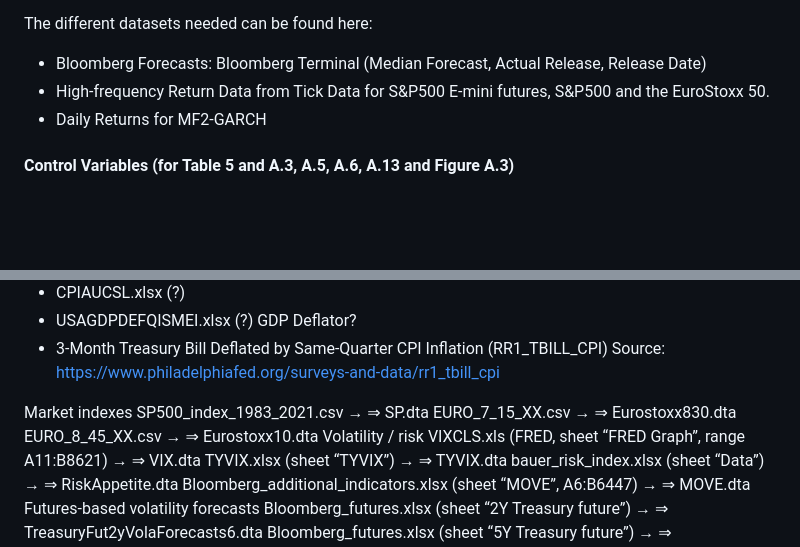
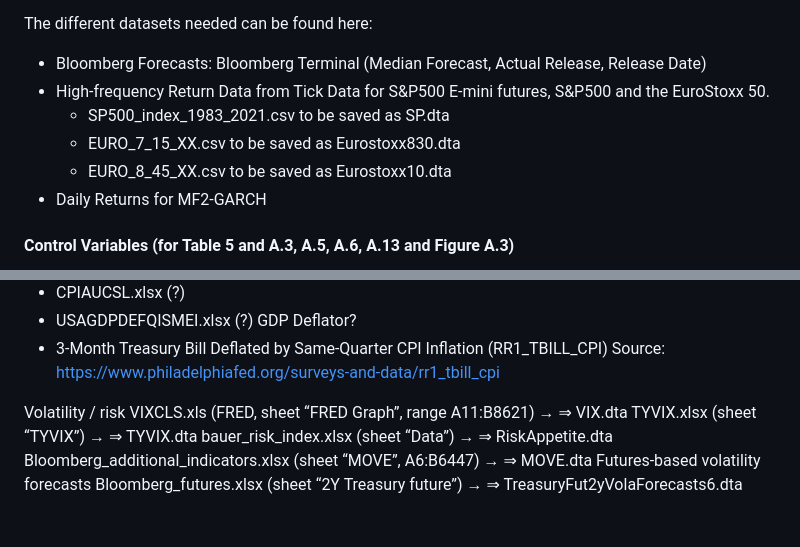
Before and after one commit to juliustheodor/long-term-volatility-news, a Markdown page: README.md, 2 parts joined by grey strips. Rendered like a GitHub page; blank space fills up the shorter version.

```diff
--- a/README.md
+++ b/README.md
@@ -12,6 +12,9 @@ While the high-frequency return data (purchased from TickData) and the announcem
 The different datasets needed can be found here:
 * Bloomberg Forecasts: Bloomberg Terminal (Median Forecast, Actual Release, Release Date)
 * High-frequency Return Data from Tick Data for S&P500 E-mini futures, S&P500 and the EuroStoxx 50.
+    * SP500_index_1983_2021.csv to be saved as SP.dta
+    * EURO_7_15_XX.csv to be saved as Eurostoxx830.dta
+    * EURO_8_45_XX.csv to be saved as Eurostoxx10.dta
 * Daily Returns for MF2-GARCH
 
 #### Control Variables (for Table 5 and A.3, A.5, A.6, A.13 and Figure A.3)
@@ -31,10 +34,7 @@ The different datasets needed can be found here:
 * USAGDPDEFQISMEI.xlsx (?) GDP Deflator?
 * 3-Month Treasury Bill Deflated by Same-Quarter CPI Inflation (RR1_TBILL_CPI)  Source: https://www.philadelphiafed.org/surveys-and-data/rr1_tbill_cpi
 
-Market indexes
-SP500_index_1983_2021.csv → ⇒ SP.dta
-EURO_7_15_XX.csv → ⇒ Eurostoxx830.dta
-EURO_8_45_XX.csv → ⇒ Eurostoxx10.dta
+
 Volatility / risk
 VIXCLS.xls (FRED, sheet “FRED Graph”, range A11:B8621) → ⇒ VIX.dta
 TYVIX.xlsx (sheet “TYVIX”) → ⇒ TYVIX.dta
```
